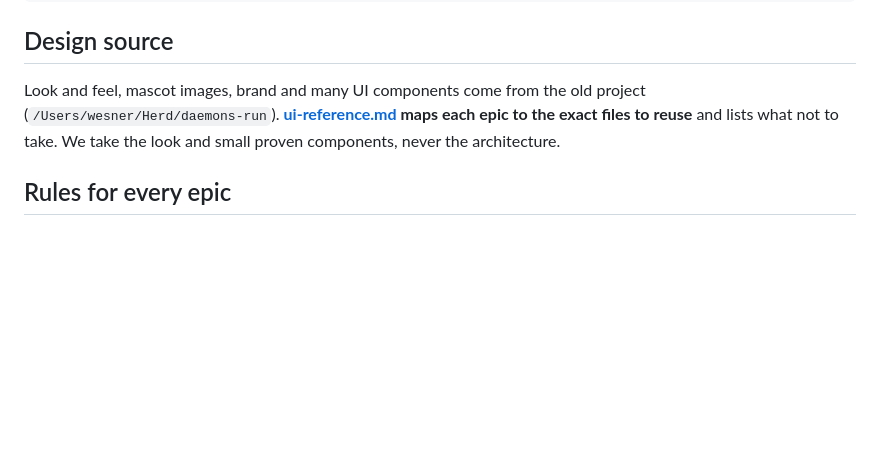
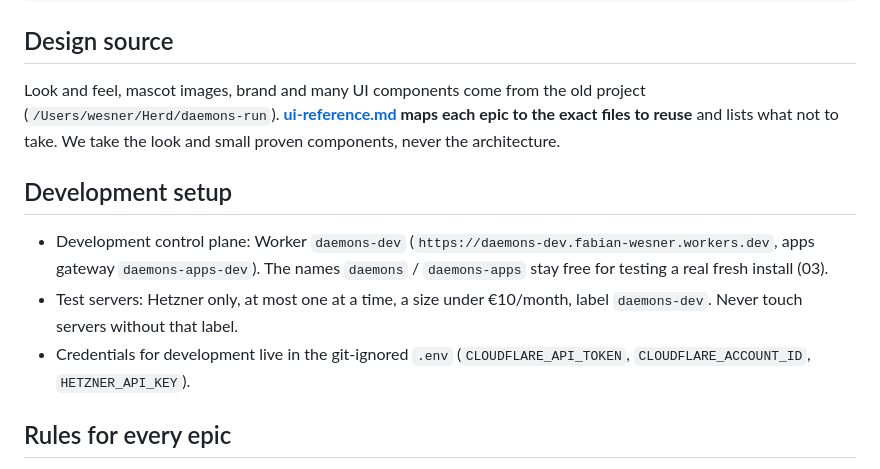
Before and after one commit to tecsteps/daemons-run, a Markdown page: specs/00-overview.md, the part around the change. GitHub-like rendering; blank space fills up the shorter version.

Commit message:
Specs: SSH key option, dev pre-release, development setup
Co-Authored-By: Claude Opus 5.5 <noreply@anthropic.com>
Claude-Session: https://claude.ai/code/session_01Pq9KzAADqaMjRU8G7iuEHa

```diff
--- a/specs/00-overview.md
+++ b/specs/00-overview.md
@@ -73,6 +73,12 @@ specs/           these epics
 
 Look and feel, mascot images, brand and many UI components come from the old project (`/Users/wesner/Herd/daemons-run`). **[ui-reference.md](ui-reference.md) maps each epic to the exact files to reuse** and lists what not to take. We take the look and small proven components, never the architecture.
 
+## Development setup
+
+- Development control plane: Worker `daemons-dev` (`https://daemons-dev.fabian-wesner.workers.dev`, apps gateway `daemons-apps-dev`). The names `daemons` / `daemons-apps` stay free for testing a real fresh install (03).
+- Test servers: Hetzner only, at most one at a time, a size under €10/month, label `daemons-dev`. Never touch servers without that label.
+- Credentials for development live in the git-ignored `.env` (`CLOUDFLARE_API_TOKEN`, `CLOUDFLARE_ACCOUNT_ID`, `HETZNER_API_KEY`).
+
 ## Rules for every epic
 
 - **UX first.** Every epic names the screen states: empty, loading, error, success. No dead ends; every error says what to do next.
```
Also changed, not shown: specs/04-server-provisioning.md (+1 -0 lines), specs/12-repository.md (+1 -0 lines).
